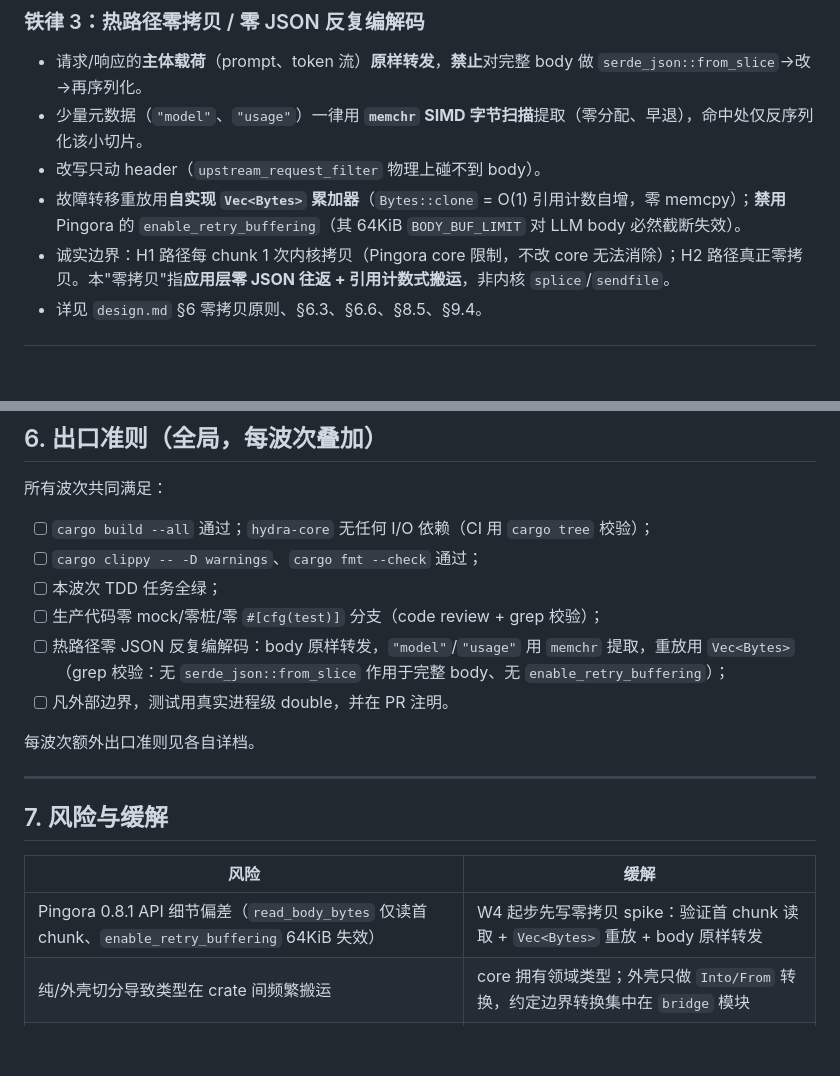
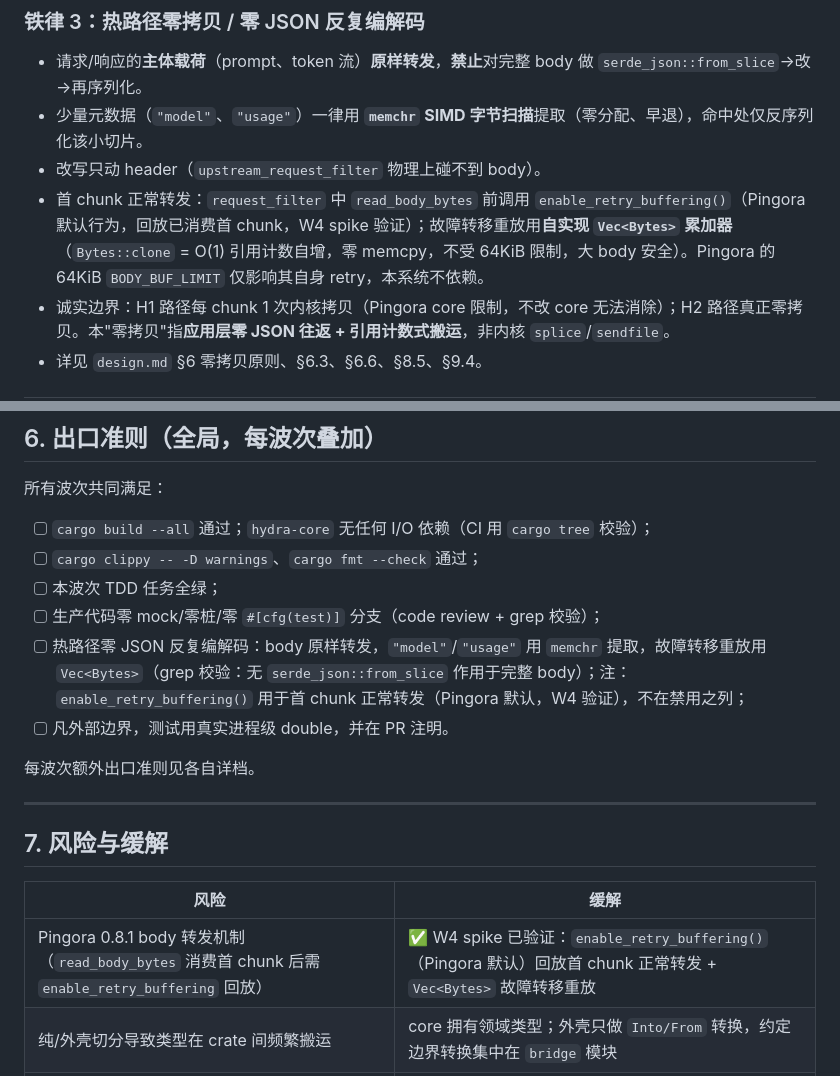
Before and after one commit to ipconfiger/hydra, a Markdown page: docs/dev-plan.md, 2 parts joined by grey strips. Drawn GitHub-style; blank space fills up the shorter version.

```diff
--- a/docs/dev-plan.md
+++ b/docs/dev-plan.md
@@ -43,7 +43,7 @@
 - 请求/响应的**主体载荷**（prompt、token 流）**原样转发**，**禁止**对完整 body 做 `serde_json::from_slice`→改→再序列化。
 - 少量元数据（`"model"`、`"usage"`）一律用 **`memchr` SIMD 字节扫描**提取（零分配、早退），命中处仅反序列化该小切片。
 - 改写只动 header（`upstream_request_filter` 物理上碰不到 body）。
-- 故障转移重放用**自实现 `Vec<Bytes>` 累加器**（`Bytes::clone` = O(1) 引用计数自增，零 memcpy）；**禁用** Pingora 的 `enable_retry_buffering`（其 64KiB `BODY_BUF_LIMIT` 对 LLM body 必然截断失效）。
+- 首 chunk 正常转发：`request_filter` 中 `read_body_bytes` 前调用 `enable_retry_buffering()`（Pingora 默认行为，回放已消费首 chunk，W4 spike 验证）；故障转移重放用**自实现 `Vec<Bytes>` 累加器**（`Bytes::clone` = O(1) 引用计数自增，零 memcpy，不受 64KiB 限制，大 body 安全）。Pingora 的 64KiB `BODY_BUF_LIMIT` 仅影响其自身 retry，本系统不依赖。
 - 诚实边界：H1 路径每 chunk 1 次内核拷贝（Pingora core 限制，不改 core 无法消除）；H2 路径真正零拷贝。本"零拷贝"指**应用层零 JSON 往返 + 引用计数式搬运**，非内核 `splice`/`sendfile`。
 - 详见 `design.md` §6 零拷贝原则、§6.3、§6.6、§8.5、§9.4。
 
@@ -169,7 +169,7 @@ hydra/
 - [ ] `cargo clippy -- -D warnings`、`cargo fmt --check` 通过；
 - [ ] 本波次 TDD 任务全绿；
 - [ ] 生产代码零 mock/零桩/零 `#[cfg(test)]` 分支（code review + grep 校验）；
-- [ ] 热路径零 JSON 反复编解码：body 原样转发，`"model"`/`"usage"` 用 `memchr` 提取，重放用 `Vec<Bytes>`（grep 校验：无 `serde_json::from_slice` 作用于完整 body、无 `enable_retry_buffering`）；
+- [ ] 热路径零 JSON 反复编解码：body 原样转发，`"model"`/`"usage"` 用 `memchr` 提取，故障转移重放用 `Vec<Bytes>`（grep 校验：无 `serde_json::from_slice` 作用于完整 body）；注：`enable_retry_buffering()` 用于首 chunk 正常转发（Pingora 默认，W4 验证），不在禁用之列；
 - [ ] 凡外部边界，测试用真实进程级 double，并在 PR 注明。
 
 每波次额外出口准则见各自详档。
@@ -180,7 +180,7 @@ hydra/
 
 | 风险 | 缓解 |
 | --- | --- |
-| Pingora 0.8.1 API 细节偏差（`read_body_bytes` 仅读首 chunk、`enable_retry_buffering` 64KiB 失效） | W4 起步先写零拷贝 spike：验证首 chunk 读取 + `Vec<Bytes>` 重放 + body 原样转发 |
+| Pingora 0.8.1 body 转发机制（`read_body_bytes` 消费首 chunk 后需 `enable_retry_buffering` 回放） | ✅ W4 spike 已验证：`enable_retry_buffering()`（Pingora 默认）回放首 chunk 正常转发 + `Vec<Bytes>` 故障转移重放 |
 | 纯/外壳切分导致类型在 crate 间频繁搬运 | core 拥有领域类型；外壳只做 `Into/From` 转换，约定边界转换集中在 `bridge` 模块 |
 | wiremock 与 Pingora 上游集成测试复杂 | 外壳集成测试用独立 mock upstream server（真实 HTTP），不通过 Pingora mock 内部路由 |
 | 覆盖率门槛卡进度 | 仅对 `hydra-core` 设硬门槛；外壳以集成测试覆盖关键路径 |
```
Also changed, not shown: docs/design.md (+9 -8 lines), docs/waves/wave-4-proxy-shell.md (+2 -2 lines).
